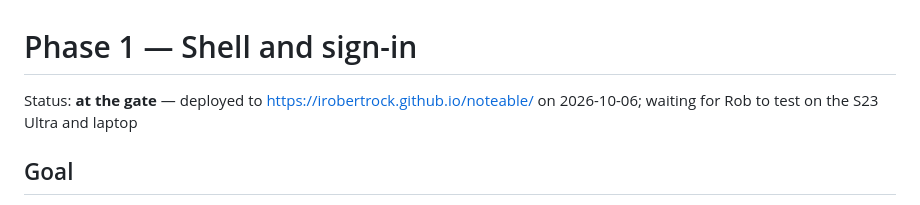
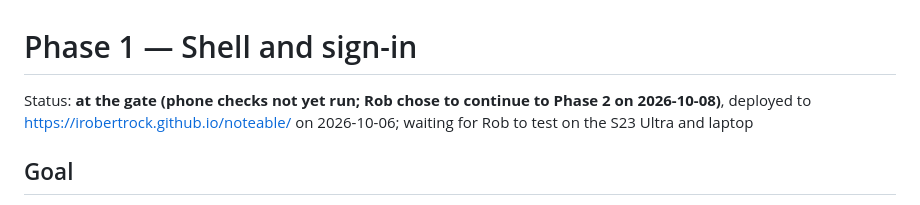
Before and after one commit to IRobertRock/noteable, a Markdown page: docs/phases/phase-1.md, the part around the change. Rendered like a GitHub page.

```diff
--- a/docs/phases/phase-1.md
+++ b/docs/phases/phase-1.md
@@ -1,6 +1,6 @@
 # Phase 1 — Shell and sign-in
 
-Status: **at the gate** — deployed to https://irobertrock.github.io/noteable/ on 2026-10-06; waiting for Rob to test on the S23 Ultra and laptop
+Status: **at the gate (phone checks not yet run; Rob chose to continue to Phase 2 on 2026-10-08)**, deployed to https://irobertrock.github.io/noteable/ on 2026-10-06; waiting for Rob to test on the S23 Ultra and laptop
 
 ## Goal
 
```
Also changed, not shown: docs/gate/phase-2-gate-test.md (added, +31 -0 lines), docs/phases/phase-2.md (+32 -18 lines).
